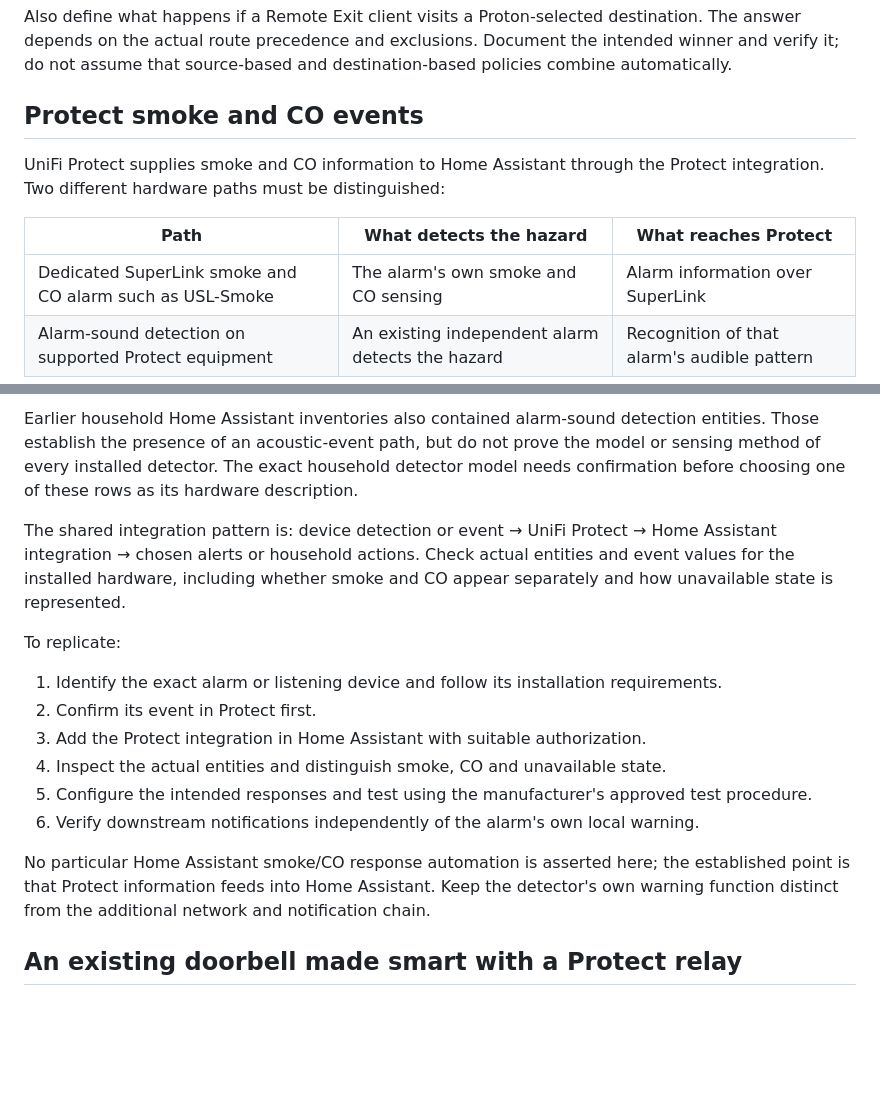
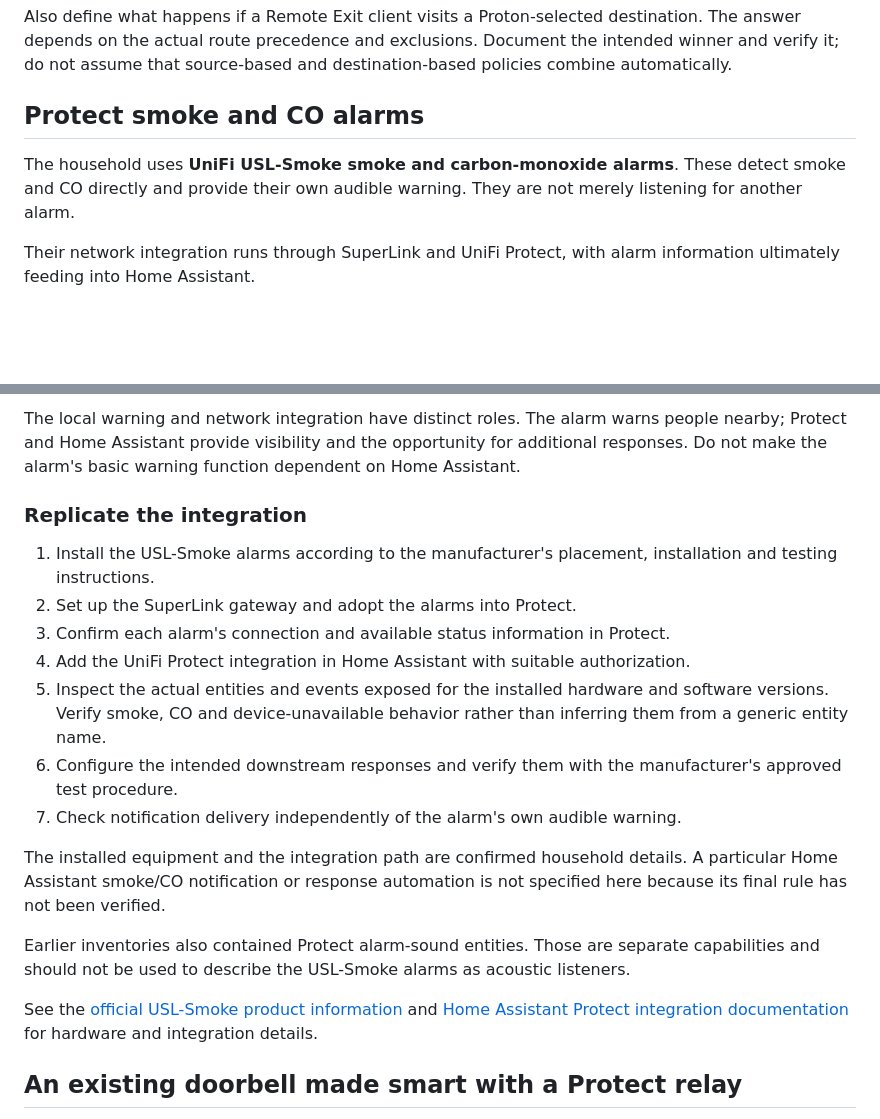
Before and after one commit to rncole/home-tech-guide, a Markdown page: docs/05-network-and-server.md, 2 parts joined by grey strips. Rendered like a GitHub page; blank space fills up the shorter version.

Commit message:
Identify confirmed USL-Smoke alarms and direct detection integration path

```diff
--- a/docs/05-network-and-server.md
+++ b/docs/05-network-and-server.md
@@ -159,12 +159,9 @@ When reproducing either VPN path, test the effective result for IPv4, IPv6 and D
 
 Also define what happens if a Remote Exit client visits a Proton-selected destination. The answer depends on the actual route precedence and exclusions. Document the intended winner and verify it; do not assume that source-based and destination-based policies combine automatically.
 
-## Protect smoke and CO events
+## Protect smoke and CO alarms
 
-UniFi Protect supplies smoke and CO information to Home Assistant through the Protect integration. Two different hardware paths must be distinguished:
+The household uses **UniFi USL-Smoke smoke and carbon-monoxide alarms**. These detect smoke and CO directly and provide their own audible warning. They are not merely listening for another alarm.
 
-| Path | What detects the hazard | What reaches Protect |
-| --- | --- | --- |
-| Dedicated SuperLink smoke and CO alarm such as USL-Smoke | The alarm's own smoke and CO sensing | Alarm information over SuperLink |
-| Alarm-sound detection on supported Protect equipment | An existing independent alarm detects the hazard | Recognition of that alarm's audible pattern |
+Their network integration runs through SuperLink and UniFi Protect, with alarm information ultimately feeding into Home Assistant.
 
@@ -172,18 +176,21 @@ The [USL-Smoke product information](https://eu.store.ui.com/eu/en/products/usl-s
 
-Earlier household Home Assistant inventories also contained alarm-sound detection entities. Those establish the presence of an acoustic-event path, but do not prove the model or sensing method of every installed detector. The exact household detector model needs confirmation before choosing one of these rows as its hardware description.
+The local warning and network integration have distinct roles. The alarm warns people nearby; Protect and Home Assistant provide visibility and the opportunity for additional responses. Do not make the alarm's basic warning function dependent on Home Assistant.
 
-The shared integration pattern is: device detection or event → UniFi Protect → Home Assistant integration → chosen alerts or household actions. Check actual entities and event values for the installed hardware, including whether smoke and CO appear separately and how unavailable state is represented.
+### Replicate the integration
 
-To replicate:
+1. Install the USL-Smoke alarms according to the manufacturer's placement, installation and testing instructions.
+2. Set up the SuperLink gateway and adopt the alarms into Protect.
+3. Confirm each alarm's connection and available status information in Protect.
+4. Add the UniFi Protect integration in Home Assistant with suitable authorization.
+5. Inspect the actual entities and events exposed for the installed hardware and software versions. Verify smoke, CO and device-unavailable behavior rather than inferring them from a generic entity name.
+6. Configure the intended downstream responses and verify them with the manufacturer's approved test procedure.
+7. Check notification delivery independently of the alarm's own audible warning.
 
-1. Identify the exact alarm or listening device and follow its installation requirements.
-2. Confirm its event in Protect first.
-3. Add the Protect integration in Home Assistant with suitable authorization.
-4. Inspect the actual entities and distinguish smoke, CO and unavailable state.
-5. Configure the intended responses and test using the manufacturer's approved test procedure.
-6. Verify downstream notifications independently of the alarm's own local warning.
+The installed equipment and the integration path are confirmed household details. A particular Home Assistant smoke/CO notification or response automation is not specified here because its final rule has not been verified.
 
-No particular Home Assistant smoke/CO response automation is asserted here; the established point is that Protect information feeds into Home Assistant. Keep the detector's own warning function distinct from the additional network and notification chain.
+Earlier inventories also contained Protect alarm-sound entities. Those are separate capabilities and should not be used to describe the USL-Smoke alarms as acoustic listeners.
+
+See the [official USL-Smoke product information](https://eu.store.ui.com/eu/en/products/usl-smoke) and [Home Assistant Protect integration documentation](https://www.home-assistant.io/integrations/unifiprotect/) for hardware and integration details.
 
 ## An existing doorbell made smart with a Protect relay
 
```
Also changed, not shown: other parts of docs/05-network-and-server.md (+8 -1 lines).
